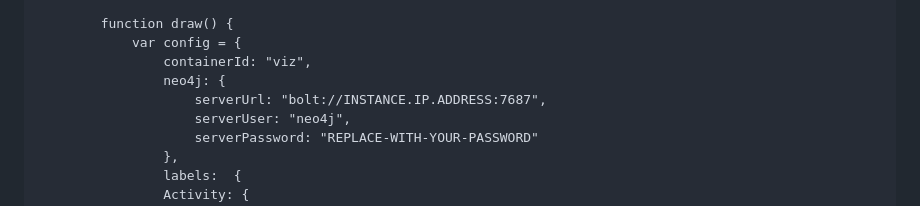
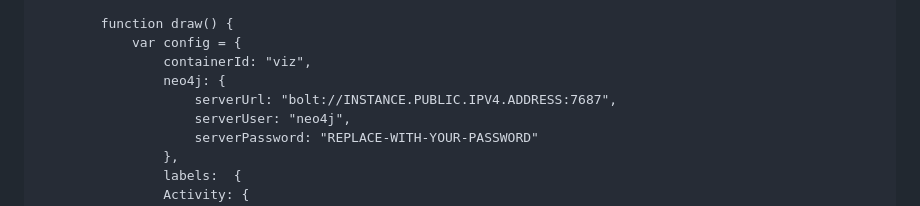
Before and after one commit to ProvenanceAnalytics/vis, a Markdown page: README.md, the part around the change. Drawn GitHub-style.

```diff
--- a/README.md
+++ b/README.md
@@ -665,7 +665,7 @@ If at any point the placement of the code seems to not make sense, here is the f
             var config = {
                 containerId: "viz",
                 neo4j: {
-                    serverUrl: "bolt://INSTANCE.IP.ADDRESS:7687",
+                    serverUrl: "bolt://INSTANCE.PUBLIC.IPV4.ADDRESS:7687",
                     serverUser: "neo4j",
                     serverPassword: "REPLACE-WITH-YOUR-PASSWORD"
                 },
```
